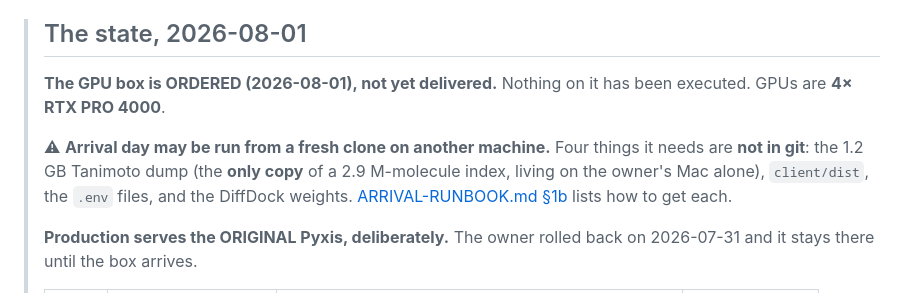
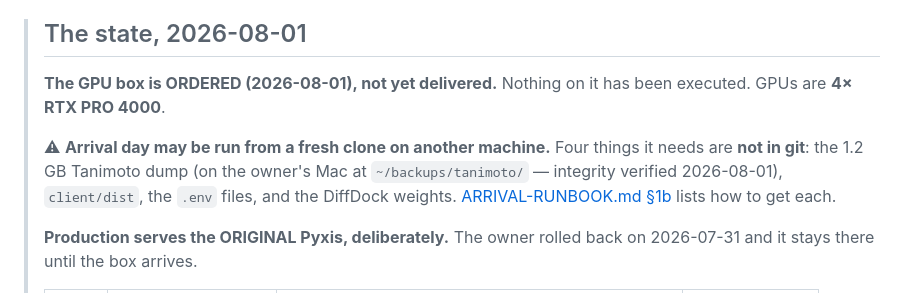
Before and after one commit to kobimic887/medsaas, a Markdown page: docs/README.md, the part around the change. Rendered like a GitHub page.

```diff
--- a/docs/README.md
+++ b/docs/README.md
@@ -10,8 +10,8 @@ bloat it.
 > executed. GPUs are **4× RTX PRO 4000**.
 >
 > ⚠ **Arrival day may be run from a fresh clone on another machine.** Four things it needs are
-> **not in git**: the 1.2 GB Tanimoto dump (the **only copy** of a 2.9 M-molecule index, living
-> on the owner's Mac alone), `client/dist`, the `.env` files, and the DiffDock weights.
+> **not in git**: the 1.2 GB Tanimoto dump (on the owner's Mac at `~/backups/tanimoto/` —
+> integrity verified 2026-08-01), `client/dist`, the `.env` files, and the DiffDock weights.
 > [ARRIVAL-RUNBOOK.md §1b](./ARRIVAL-RUNBOOK.md) lists how to get each.
 >
 > **Production serves the ORIGINAL Pyxis, deliberately.** The owner rolled back on
```
Also changed, not shown: docs/ARRIVAL-RUNBOOK.md (+3 -3 lines), docs/NEXT-SESSION.md (+15 -1 lines).
